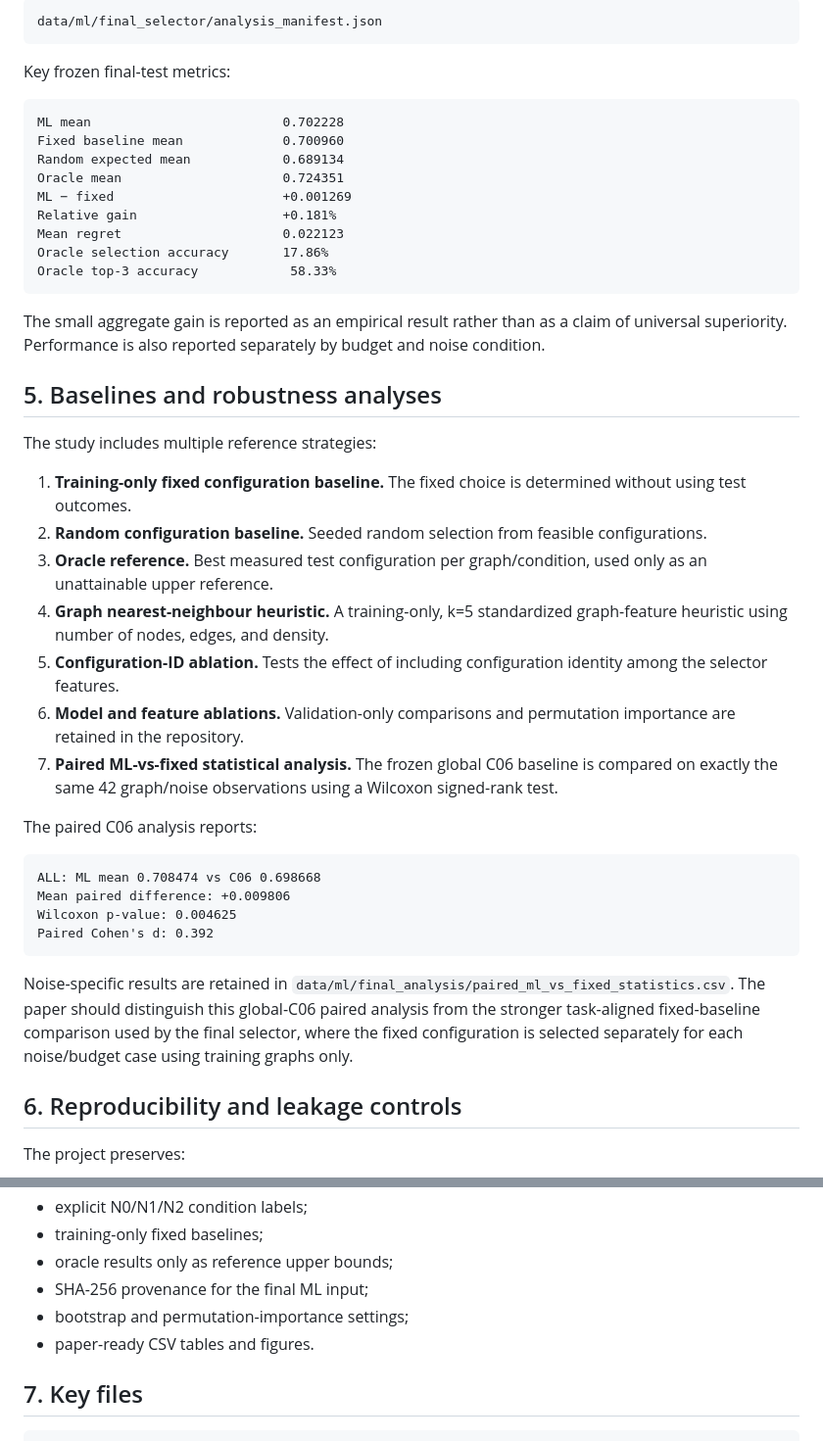
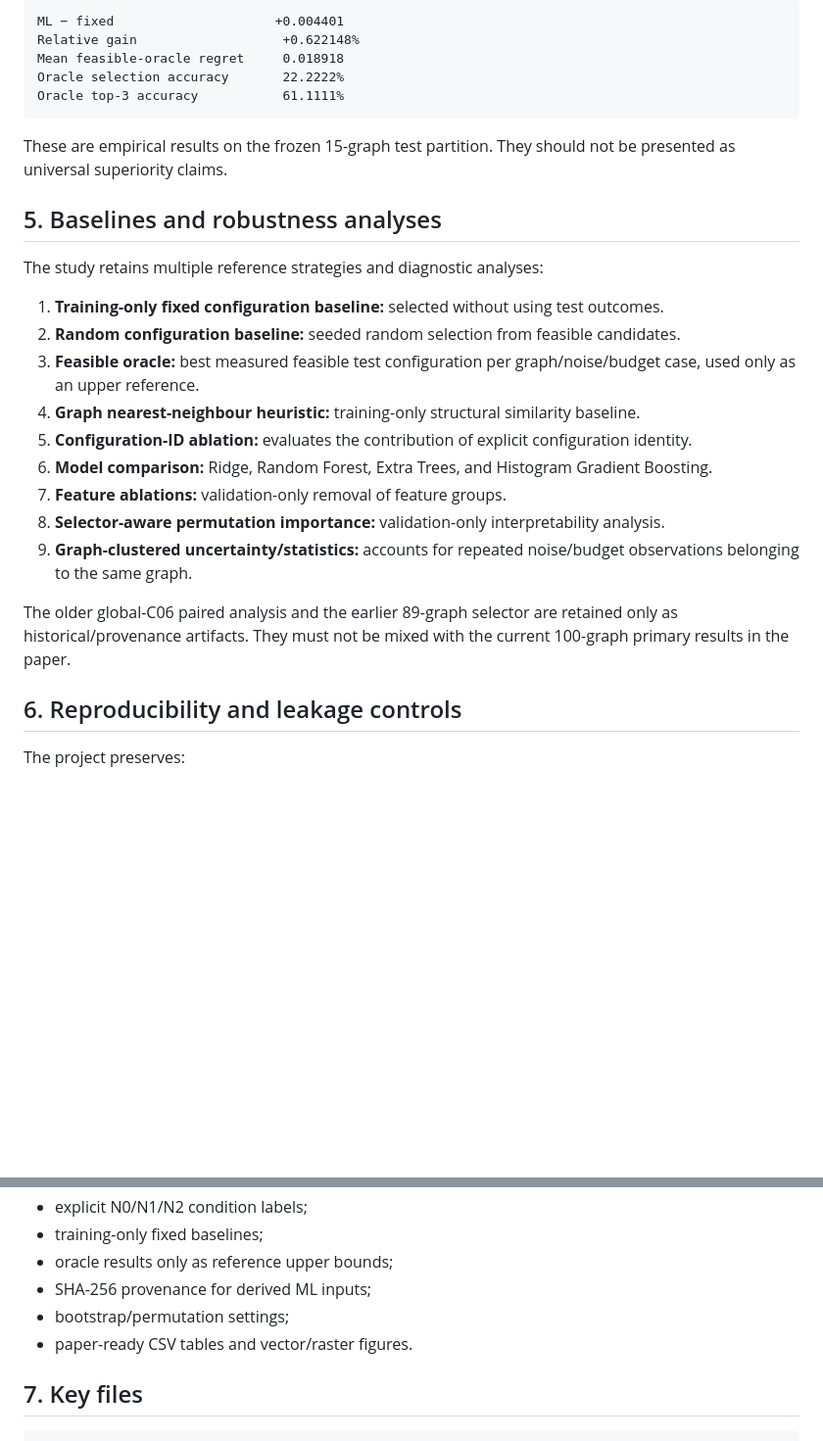
Before and after one commit to Sanjayram3269/QAOA, a Markdown page: README.md, 2 parts joined by grey strips. Shown at 98% size. GitHub-like rendering; blank space fills up the shorter version.

````diff
--- a/README.md
+++ b/README.md
@@ -81,46 +105,29 @@ Final analysis provenance is recorded in:
 
 ```text
-data/ml/final_selector/analysis_manifest.json
+ML − fixed                     +0.004401
+Relative gain                   +0.622148%
+Mean feasible-oracle regret     0.018918
+Oracle selection accuracy       22.2222%
+Oracle top-3 accuracy           61.1111%
 ```
 
-Key frozen final-test metrics:
-
-```text
-ML mean                         0.702228
-Fixed baseline mean             0.700960
-Random expected mean            0.689134
-Oracle mean                     0.724351
-ML − fixed                      +0.001269
-Relative gain                   +0.181%
-Mean regret                     0.022123
-Oracle selection accuracy       17.86%
-Oracle top-3 accuracy            58.33%
-```
-
-The small aggregate gain is reported as an empirical result rather than as a claim of universal superiority. Performance is also reported separately by budget and noise condition.
+These are empirical results on the frozen 15-graph test partition. They should not be presented as universal superiority claims.
 
 ## 5. Baselines and robustness analyses
 
-The study includes multiple reference strategies:
+The study retains multiple reference strategies and diagnostic analyses:
 
-1. **Training-only fixed configuration baseline.** The fixed choice is determined without using test outcomes.
-2. **Random configuration baseline.** Seeded random selection from feasible configurations.
-3. **Oracle reference.** Best measured test configuration per graph/condition, used only as an unattainable upper reference.
-4. **Graph nearest-neighbour heuristic.** A training-only, k=5 standardized graph-feature heuristic using number of nodes, edges, and density.
-5. **Configuration-ID ablation.** Tests the effect of including configuration identity among the selector features.
-6. **Model and feature ablations.** Validation-only comparisons and permutation importance are retained in the repository.
-7. **Paired ML-vs-fixed statistical analysis.** The frozen global C06 baseline is compared on exactly the same 42 graph/noise observations using a Wilcoxon signed-rank test.
+1. **Training-only fixed configuration baseline:** selected without using test outcomes.
+2. **Random configuration baseline:** seeded random selection from feasible candidates.
+3. **Feasible oracle:** best measured feasible test configuration per graph/noise/budget case, used only as an upper reference.
+4. **Graph nearest-neighbour heuristic:** training-only structural similarity baseline.
+5. **Configuration-ID ablation:** evaluates the contribution of explicit configuration identity.
+6. **Model comparison:** Ridge, Random Forest, Extra Trees, and Histogram Gradient Boosting.
+7. **Feature ablations:** validation-only removal of feature groups.
+8. **Selector-aware permutation importance:** validation-only interpretability analysis.
+9. **Graph-clustered uncertainty/statistics:** accounts for repeated noise/budget observations belonging to the same graph.
 
-The paired C06 analysis reports:
-
-```text
-ALL: ML mean 0.708474 vs C06 0.698668
-Mean paired difference: +0.009806
-Wilcoxon p-value: 0.004625
-Paired Cohen's d: 0.392
-```
-
-Noise-specific results are retained in `data/ml/final_analysis/paired_ml_vs_fixed_statistics.csv`. The paper should distinguish this global-C06 paired analysis from the stronger task-aligned fixed-baseline comparison used by the final selector, where the fixed configuration is selected separately for each noise/budget case using training graphs only.
+The older global-C06 paired analysis and the earlier 89-graph selector are retained only as historical/provenance artifacts. They must not be mixed with the current 100-graph primary results in the paper.
 
 ## 6. Reproducibility and leakage controls
 
@@ -136,9 +143,9 @@ The project preserves:
 - explicit N0/N1/N2 condition labels;
 - training-only fixed baselines;
 - oracle results only as reference upper bounds;
-- SHA-256 provenance for the final ML input;
-- bootstrap and permutation-importance settings;
-- paper-ready CSV tables and figures.
+- SHA-256 provenance for derived ML inputs;
+- bootstrap/permutation settings;
+- paper-ready CSV tables and vector/raster figures.
 
 ## 7. Key files
 
````
Also changed, not shown: other parts of README.md (+69 -40 lines).
